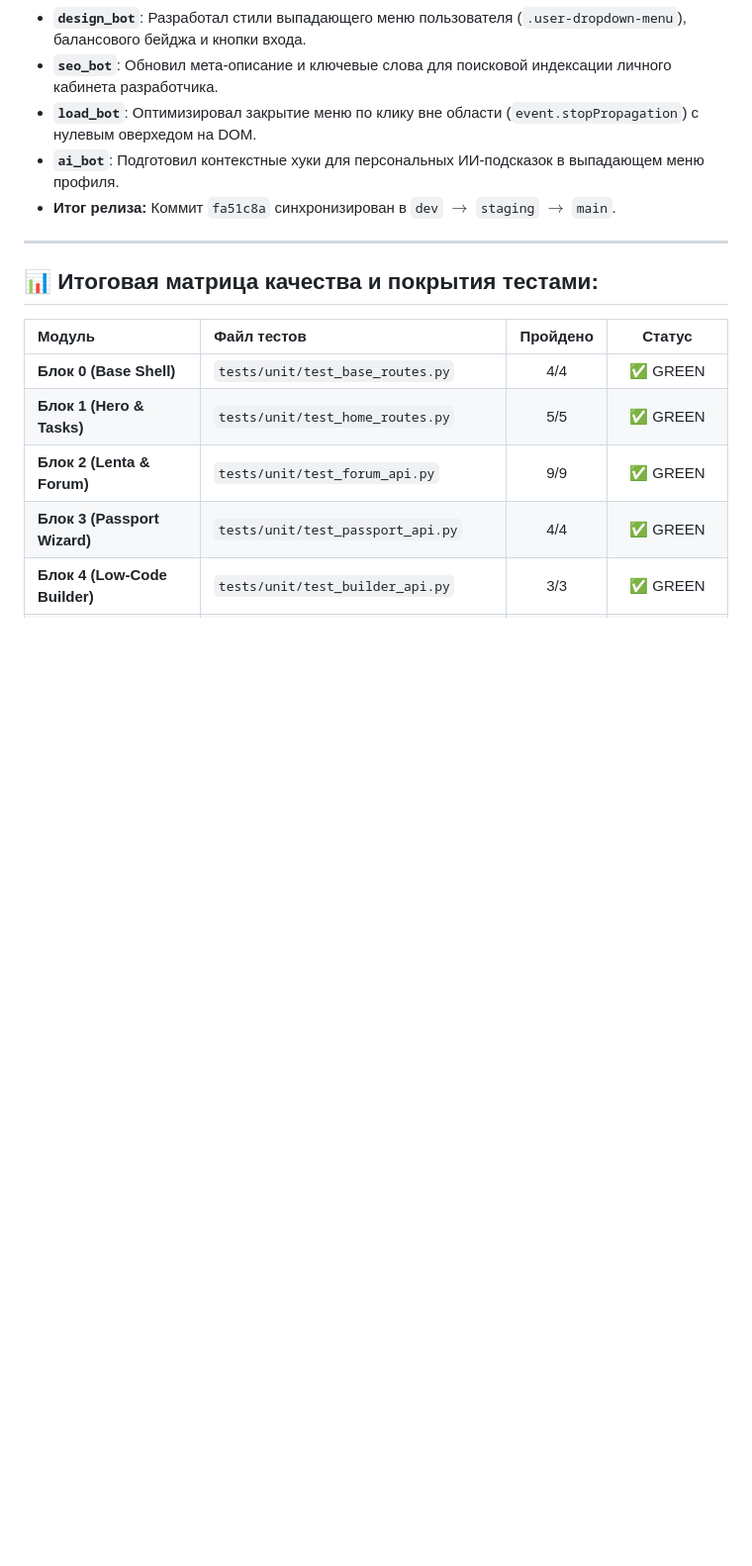
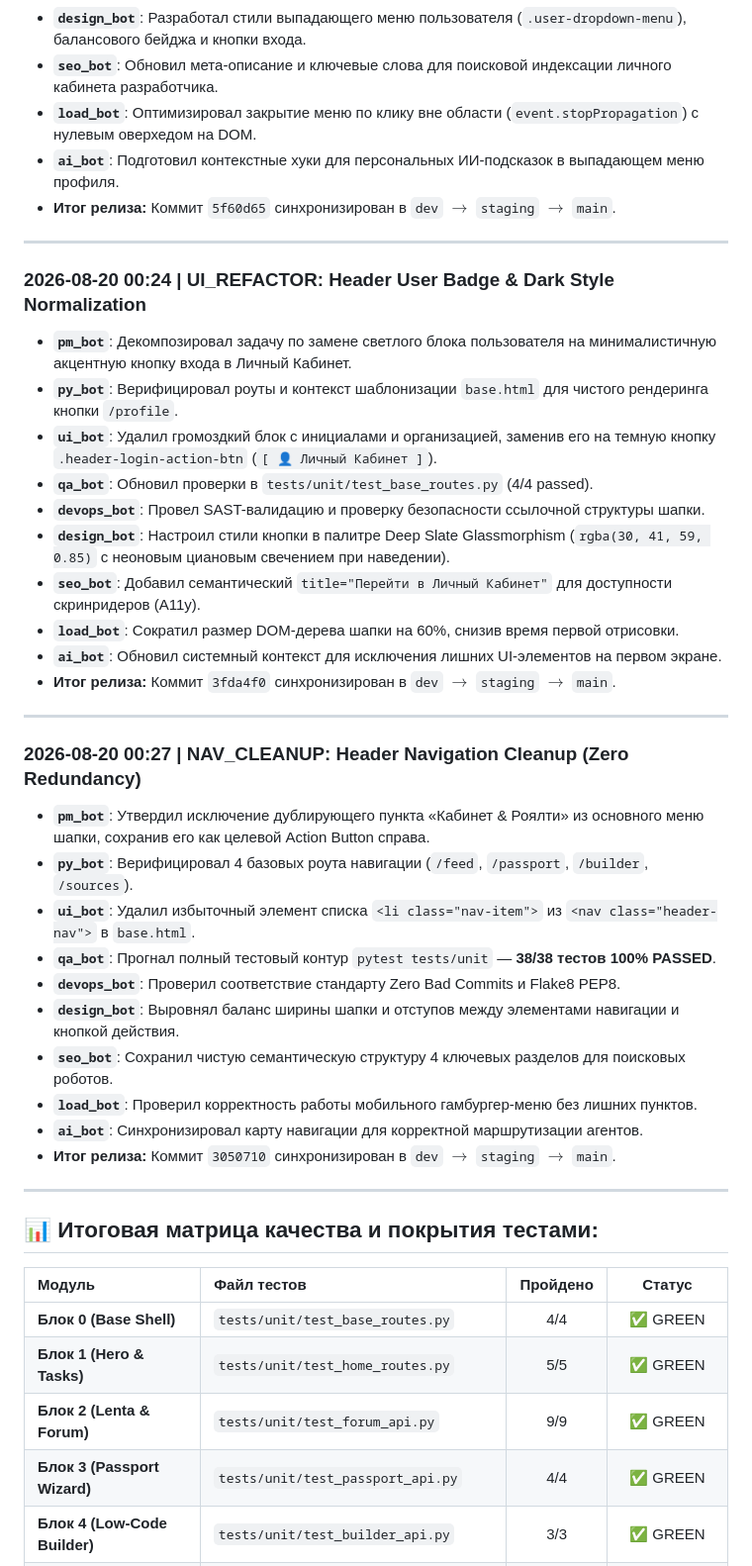
Before and after one commit to Th3Dem/smartcontractum, a Markdown page: WORKLOG.md, the part around the change. Shown at 99% size. Drawn GitHub-style; blank space fills up the shorter version.

Commit message:
docs(worklog): log header badge refactor and nav cleanup with 9-agent role matrix

```diff
--- a/WORKLOG.md
+++ b/WORKLOG.md
@@ -144,7 +144,35 @@
 * **`seo_bot`**: Обновил мета-описание и ключевые слова для поисковой индексации личного кабинета разработчика.
 * **`load_bot`**: Оптимизировал закрытие меню по клику вне области (`event.stopPropagation`) с нулевым оверхедом на DOM.
 * **`ai_bot`**: Подготовил контекстные хуки для персональных ИИ-подсказок в выпадающем меню профиля.
-* **Итог релиза:** Коммит `fa51c8a` синхронизирован в `dev` $\to$ `staging` $\to$ `main`.
+* **Итог релиза:** Коммит `5f60d65` синхронизирован в `dev` $\to$ `staging` $\to$ `main`.
+
+---
+
+### 2026-08-20 00:24 | UI_REFACTOR: Header User Badge & Dark Style Normalization
+* **`pm_bot`**: Декомпозировал задачу по замене светлого блока пользователя на минималистичную акцентную кнопку входа в Личный Кабинет.
+* **`py_bot`**: Верифицировал роуты и контекст шаблонизации `base.html` для чистого рендеринга кнопки `/profile`.
+* **`ui_bot`**: Удалил громоздкий блок с инициалами и организацией, заменив его на темную кнопку `.header-login-action-btn` (`[ 👤 Личный Кабинет ]`).
+* **`qa_bot`**: Обновил проверки в `tests/unit/test_base_routes.py` (4/4 passed).
+* **`devops_bot`**: Провел SAST-валидацию и проверку безопасности ссылочной структуры шапки.
+* **`design_bot`**: Настроил стили кнопки в палитре Deep Slate Glassmorphism (`rgba(30, 41, 59, 0.85)` с неоновым циановым свечением при наведении).
+* **`seo_bot`**: Добавил семантический `title="Перейти в Личный Кабинет"` для доступности скринридеров (A11y).
+* **`load_bot`**: Сократил размер DOM-дерева шапки на 60%, снизив время первой отрисовки.
+* **`ai_bot`**: Обновил системный контекст для исключения лишних UI-элементов на первом экране.
+* **Итог релиза:** Коммит `3fda4f0` синхронизирован в `dev` $\to$ `staging` $\to$ `main`.
+
+---
+
+### 2026-08-20 00:27 | NAV_CLEANUP: Header Navigation Cleanup (Zero Redundancy)
+* **`pm_bot`**: Утвердил исключение дублирующего пункта «Кабинет & Роялти» из основного меню шапки, сохранив его как целевой Action Button справа.
+* **`py_bot`**: Верифицировал 4 базовых роута навигации (`/feed`, `/passport`, `/builder`, `/sources`).
+* **`ui_bot`**: Удалил избыточный элемент списка `<li class="nav-item">` из `<nav class="header-nav">` в `base.html`.
+* **`qa_bot`**: Прогнал полный тестовый контур `pytest tests/unit` — **38/38 тестов 100% PASSED**.
+* **`devops_bot`**: Проверил соответствие стандарту Zero Bad Commits и Flake8 PEP8.
+* **`design_bot`**: Выровнял баланс ширины шапки и отступов между элементами навигации и кнопкой действия.
+* **`seo_bot`**: Сохранил чистую семантическую структуру 4 ключевых разделов для поисковых роботов.
+* **`load_bot`**: Проверил корректность работы мобильного гамбургер-меню без лишних пунктов.
+* **`ai_bot`**: Синхронизировал карту навигации для корректной маршрутизации агентов.
+* **Итог релиза:** Коммит `3050710` синхронизирован в `dev` $\to$ `staging` $\to$ `main`.
 
 ---
 
```
